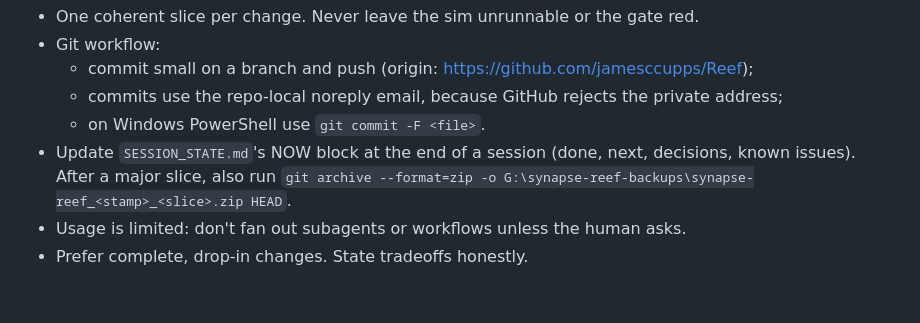
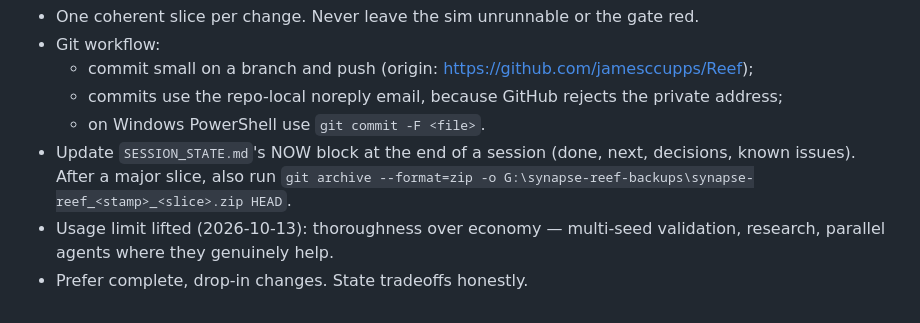
Before and after one commit to jamesccupps/Reef, a Markdown page: CLAUDE.md, the part around the change. GitHub-like rendering.

```diff
--- a/CLAUDE.md
+++ b/CLAUDE.md
@@ -105,5 +105,5 @@ You may propose a different architecture, stack or runtime if it serves that goa
   - commits use the repo-local noreply email, because GitHub rejects the private address;
   - on Windows PowerShell use `git commit -F <file>`.
 - Update `SESSION_STATE.md`'s NOW block at the end of a session (done, next, decisions, known issues). After a major slice, also run `git archive --format=zip -o G:\synapse-reef-backups\synapse-reef_<stamp>_<slice>.zip HEAD`.
-- Usage is limited: don't fan out subagents or workflows unless the human asks.
+- Usage limit lifted (2026-10-13): thoroughness over economy — multi-seed validation, research, parallel agents where they genuinely help.
 - Prefer complete, drop-in changes. State tradeoffs honestly.
```
Also changed, not shown: SESSION_STATE.md (+22 -0 lines).
